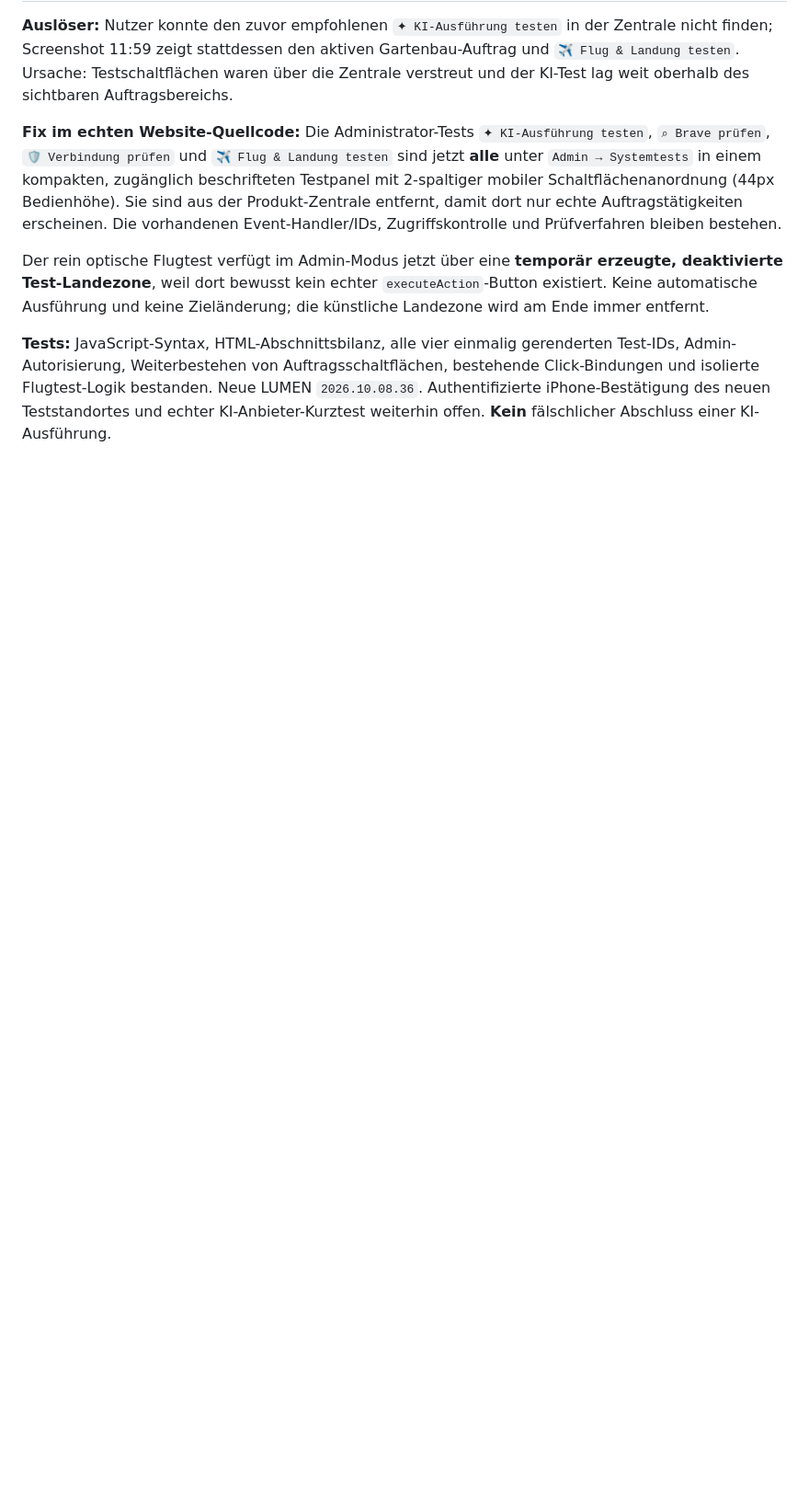
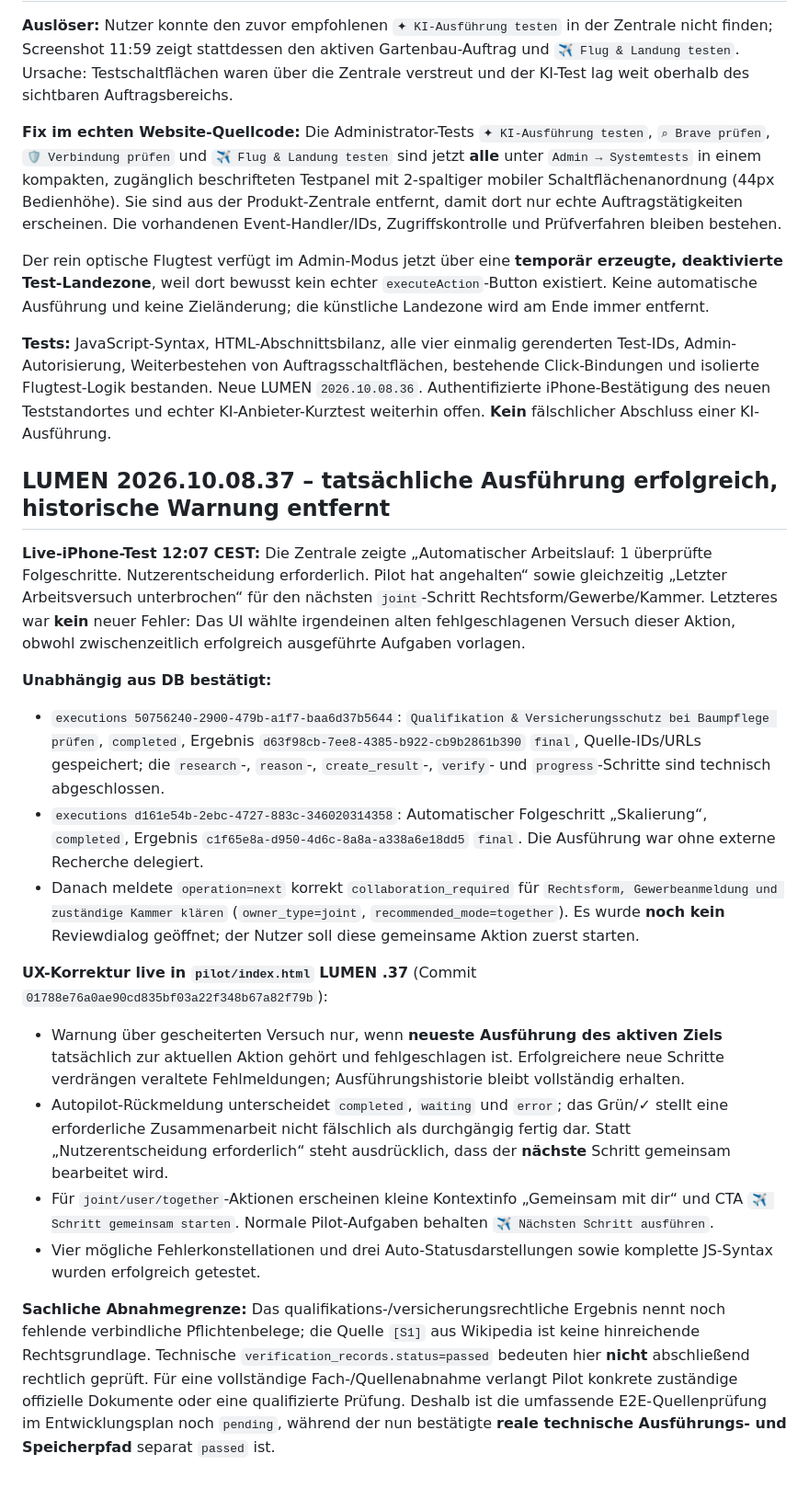
Before and after one commit to neXaro-Solutions/nexaro-solutions-website, a Markdown page: pilot/AUTONOMY_EXECUTION.md, the part around the change. Shown at 92% size. Drawn GitHub-style; blank space fills up the shorter version.

Commit message:
docs(pilot): confirm successful two-stage autonomy, correct stale warnings and preserve legal evidence caveat

```diff
--- a/pilot/AUTONOMY_EXECUTION.md
+++ b/pilot/AUTONOMY_EXECUTION.md
@@ -254,3 +254,21 @@ LUMEN .35 im authentifizierten iPhone-Test zeigt: **16 Brave-Suchtreffer, eine a
 Der rein optische Flugtest verfügt im Admin-Modus jetzt über eine **temporär erzeugte, deaktivierte Test-Landezone**, weil dort bewusst kein echter `executeAction`-Button existiert. Keine automatische Ausführung und keine Zieländerung; die künstliche Landezone wird am Ende immer entfernt.
 
 **Tests:** JavaScript-Syntax, HTML-Abschnittsbilanz, alle vier einmalig gerenderten Test-IDs, Admin-Autorisierung, Weiterbestehen von Auftragsschaltflächen, bestehende Click-Bindungen und isolierte Flugtest-Logik bestanden. Neue LUMEN `2026.10.08.36`. Authentifizierte iPhone-Bestätigung des neuen Teststandortes und echter KI-Anbieter-Kurztest weiterhin offen. **Kein** fälschlicher Abschluss einer KI-Ausführung.
+
+
+## LUMEN 2026.10.08.37 – tatsächliche Ausführung erfolgreich, historische Warnung entfernt
+
+**Live-iPhone-Test 12:07 CEST:** Die Zentrale zeigte „Automatischer Arbeitslauf: 1 überprüfte Folgeschritte. Nutzerentscheidung erforderlich. Pilot hat angehalten“ sowie gleichzeitig „Letzter Arbeitsversuch unterbrochen“ für den nächsten `joint`-Schritt Rechtsform/Gewerbe/Kammer. Letzteres war **kein** neuer Fehler: Das UI wählte irgendeinen alten fehlgeschlagenen Versuch dieser Aktion, obwohl zwischenzeitlich erfolgreich ausgeführte Aufgaben vorlagen.
+
+**Unabhängig aus DB bestätigt:**
+- `executions 50756240-2900-479b-a1f7-baa6d37b5644`: `Qualifikation & Versicherungsschutz bei Baumpflege prüfen`, `completed`, Ergebnis `d63f98cb-7ee8-4385-b922-cb9b2861b390` `final`, Quelle-IDs/URLs gespeichert; die `research`-, `reason`-, `create_result`-, `verify`- und `progress`-Schritte sind technisch abgeschlossen.
+- `executions d161e54b-2ebc-4727-883c-346020314358`: Automatischer Folgeschritt „Skalierung“, `completed`, Ergebnis `c1f65e8a-d950-4d6c-8a8a-a338a6e18dd5` `final`. Die Ausführung war ohne externe Recherche delegiert.
+- Danach meldete `operation=next` korrekt `collaboration_required` für `Rechtsform, Gewerbeanmeldung und zuständige Kammer klären` (`owner_type=joint`, `recommended_mode=together`). Es wurde **noch kein** Reviewdialog geöffnet; der Nutzer soll diese gemeinsame Aktion zuerst starten.
+
+**UX-Korrektur live in `pilot/index.html` LUMEN .37** (Commit `01788e76a0ae90cd835bf03a22f348b67a82f79b`):
+- Warnung über gescheiterten Versuch nur, wenn **neueste Ausführung des aktiven Ziels** tatsächlich zur aktuellen Aktion gehört und fehlgeschlagen ist. Erfolgreichere neue Schritte verdrängen veraltete Fehlmeldungen; Ausführungshistorie bleibt vollständig erhalten.
+- Autopilot-Rückmeldung unterscheidet `completed`, `waiting` und `error`; das Grün/✓ stellt eine erforderliche Zusammenarbeit nicht fälschlich als durchgängig fertig dar. Statt „Nutzerentscheidung erforderlich“ steht ausdrücklich, dass der **nächste** Schritt gemeinsam bearbeitet wird.
+- Für `joint/user/together`-Aktionen erscheinen kleine Kontextinfo „Gemeinsam mit dir“ und CTA `✈ Schritt gemeinsam starten`. Normale Pilot-Aufgaben behalten `✈ Nächsten Schritt ausführen`.
+- Vier mögliche Fehlerkonstellationen und drei Auto-Statusdarstellungen sowie komplette JS-Syntax wurden erfolgreich getestet.
+
+**Sachliche Abnahmegrenze:** Das qualifikations-/versicherungsrechtliche Ergebnis nennt noch fehlende verbindliche Pflichtenbelege; die Quelle `[S1]` aus Wikipedia ist keine hinreichende Rechtsgrundlage. Technische `verification_records.status=passed` bedeuten hier **nicht** abschließend rechtlich geprüft. Für eine vollständige Fach-/Quellenabnahme verlangt Pilot konkrete zuständige offizielle Dokumente oder eine qualifizierte Prüfung. Deshalb ist die umfassende E2E-Quellenprüfung im Entwicklungsplan noch `pending`, während der nun bestätigte **reale technische Ausführungs- und Speicherpfad** separat `passed` ist.
```
